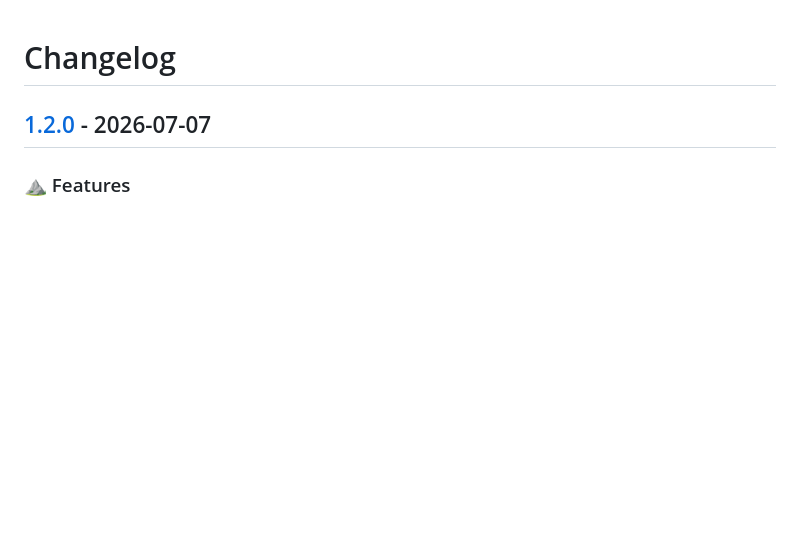
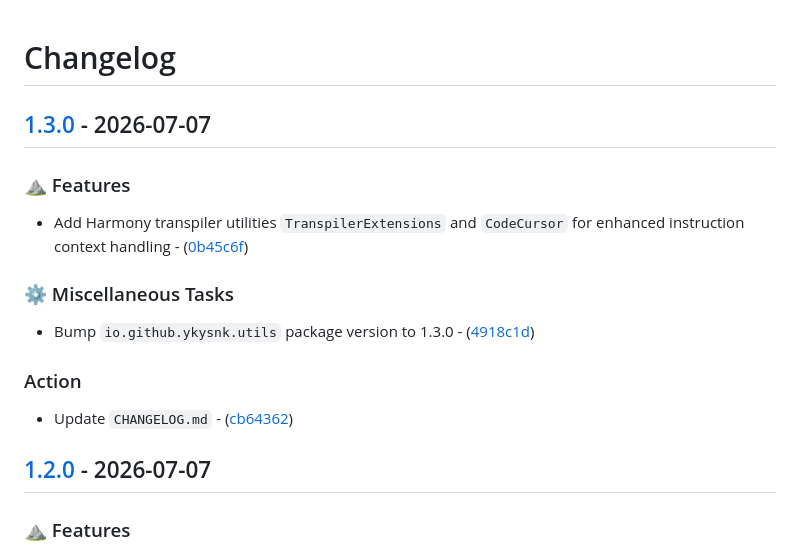
Before and after one commit to T2PeNBiX99wcoxKv3A4g/VPM.Utils, a Markdown page: CHANGELOG.md, the part around the change. Drawn GitHub-style; blank space fills up the shorter version.

Commit message:
Action: Update `CHANGELOG.md`

```diff
--- a/CHANGELOG.md
+++ b/CHANGELOG.md
@@ -1,4 +1,19 @@
 # Changelog
+
+## [1.3.0](https://github.com/T2PeNBiX99wcoxKv3A4g/VPM.Utils/compare/1.2.0..1.3.0) - 2026-07-07
+
+### ⛰️  Features
+
+- Add Harmony transpiler utilities `TranspilerExtensions` and `CodeCursor` for enhanced instruction context handling - ([0b45c6f](https://github.com/T2PeNBiX99wcoxKv3A4g/VPM.Utils/commit/0b45c6f67e9c9c56de60423d4c606c37cae436c1))
+
+### ⚙️ Miscellaneous Tasks
+
+- Bump `io.github.ykysnk.utils` package version to 1.3.0 - ([4918c1d](https://github.com/T2PeNBiX99wcoxKv3A4g/VPM.Utils/commit/4918c1def756ec3bdff1ca527f896b2eb0f44e25))
+
+### Action
+
+- Update `CHANGELOG.md` - ([cb64362](https://github.com/T2PeNBiX99wcoxKv3A4g/VPM.Utils/commit/cb6436244fc4cf31613a3320e4440c7e5fce9449))
+
 
 ## [1.2.0](https://github.com/T2PeNBiX99wcoxKv3A4g/VPM.Utils/compare/1.1.2..1.2.0) - 2026-07-07
 
```
